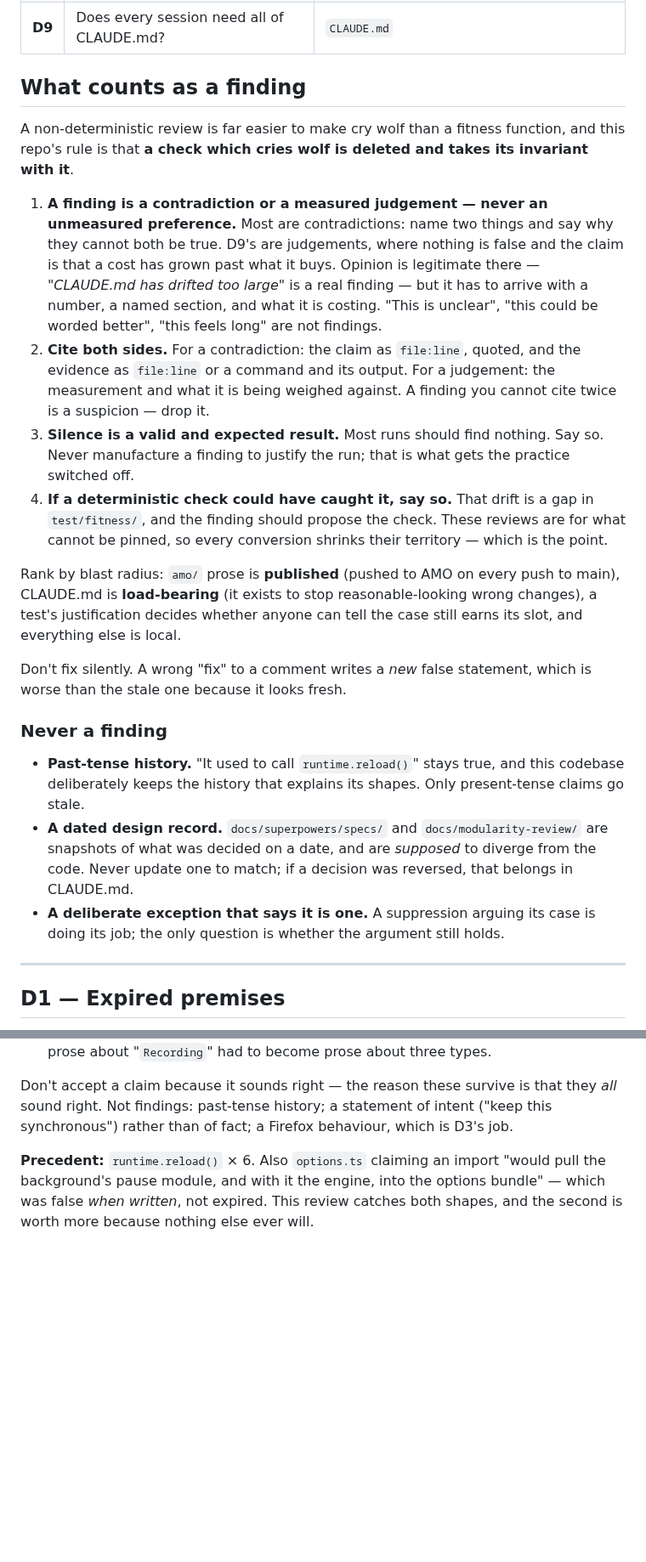
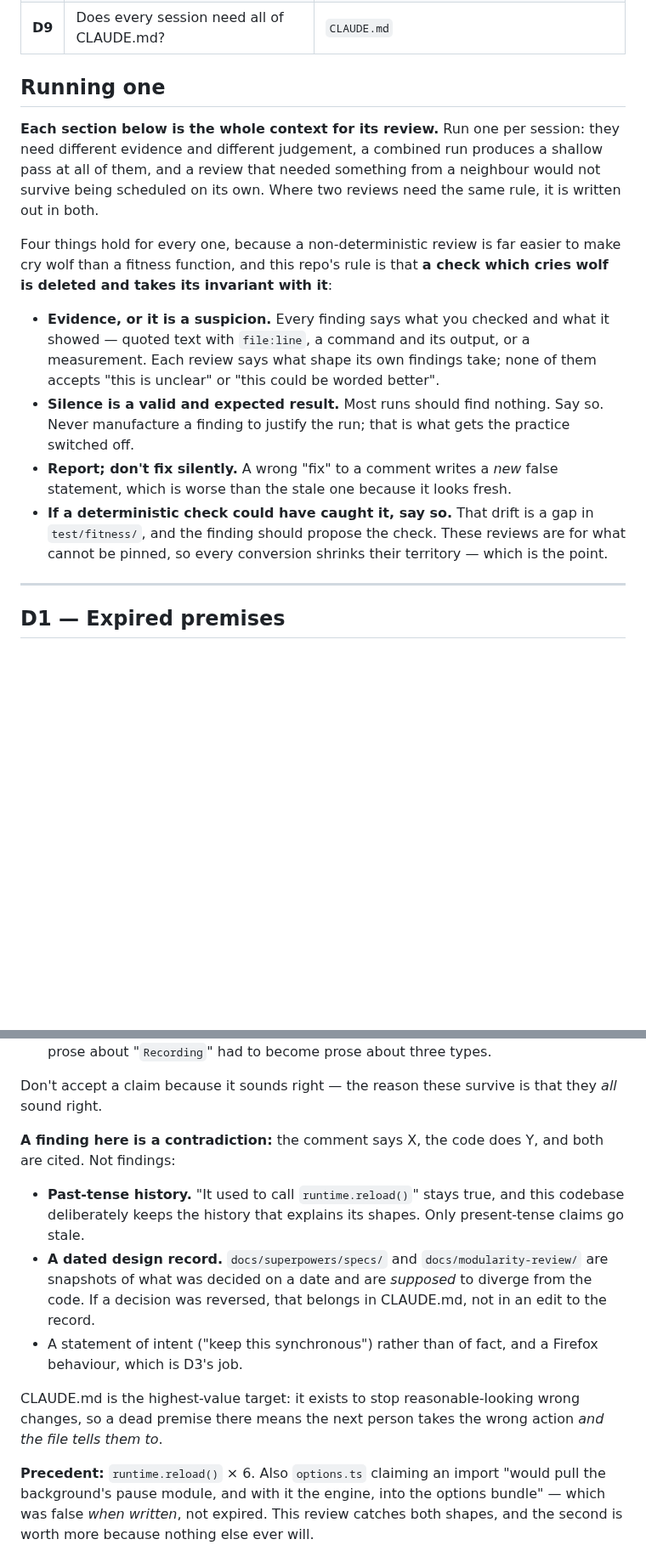
Before and after one commit to ArloL/configurable-containers, a Markdown page: docs/drift-reviews.md, 2 parts joined by grey strips. Shown at 85% size. Drawn GitHub-style; blank space fills up the shorter version.

```diff
--- a/docs/drift-reviews.md
+++ b/docs/drift-reviews.md
@@ -29,44 +29,28 @@ thing that found them was a person asking a question.
 | **D8** | Do two current documents contradict each other? | `CLAUDE.md`, `TESTING.md`, `README.md`, `CONFIG.md` |
 | **D9** | Does every session need all of CLAUDE.md? | `CLAUDE.md` |
 
-## What counts as a finding
+## Running one
 
-A non-deterministic review is far easier to make cry wolf than a fitness function, and this
-repo's rule is that **a check which cries wolf is deleted and takes its invariant with it**.
+**Each section below is the whole context for its review.** Run one per session: they need
+different evidence and different judgement, a combined run produces a shallow pass at all of
+them, and a review that needed something from a neighbour would not survive being scheduled
+on its own. Where two reviews need the same rule, it is written out in both.
 
-1. **A finding is a contradiction or a measured judgement — never an unmeasured
-   preference.** Most are contradictions: name two things and say why they cannot both be
-   true. D9's are judgements, where nothing is false and the claim is that a cost has grown
-   past what it buys. Opinion is legitimate there — *"CLAUDE.md has drifted too large"* is a
-   real finding — but it has to arrive with a number, a named section, and what it is
-   costing. "This is unclear", "this could be worded better", "this feels long" are not
-   findings.
-2. **Cite both sides.** For a contradiction: the claim as `file:line`, quoted, and the
-   evidence as `file:line` or a command and its output. For a judgement: the measurement and
-   what it is being weighed against. A finding you cannot cite twice is a suspicion — drop it.
-3. **Silence is a valid and expected result.** Most runs should find nothing. Say so. Never
-   manufacture a finding to justify the run; that is what gets the practice switched off.
-4. **If a deterministic check could have caught it, say so.** That drift is a gap in
-   `test/fitness/`, and the finding should propose the check. These reviews are for what
-   cannot be pinned, so every conversion shrinks their territory — which is the point.
+Four things hold for every one, because a non-deterministic review is far easier to make cry
+wolf than a fitness function, and this repo's rule is that **a check which cries wolf is
+deleted and takes its invariant with it**:
 
-Rank by blast radius: `amo/` prose is **published** (pushed to AMO on every push to main),
-CLAUDE.md is **load-bearing** (it exists to stop reasonable-looking wrong changes), a test's
-justification decides whether anyone can tell the case still earns its slot, and everything
-else is local.
-
-Don't fix silently. A wrong "fix" to a comment writes a *new* false statement, which is worse
-than the stale one because it looks fresh.
-
-### Never a finding
-
-- **Past-tense history.** "It used to call `runtime.reload()`" stays true, and this codebase
-  deliberately keeps the history that explains its shapes. Only present-tense claims go stale.
-- **A dated design record.** `docs/superpowers/specs/` and `docs/modularity-review/` are
-  snapshots of what was decided on a date, and are *supposed* to diverge from the code. Never
-  update one to match; if a decision was reversed, that belongs in CLAUDE.md.
-- **A deliberate exception that says it is one.** A suppression arguing its case is doing its
-  job; the only question is whether the argument still holds.
+- **Evidence, or it is a suspicion.** Every finding says what you checked and what it showed —
+  quoted text with `file:line`, a command and its output, or a measurement. Each review says
+  what shape its own findings take; none of them accepts "this is unclear" or "this could be
+  worded better".
+- **Silence is a valid and expected result.** Most runs should find nothing. Say so. Never
+  manufacture a finding to justify the run; that is what gets the practice switched off.
+- **Report; don't fix silently.** A wrong "fix" to a comment writes a *new* false statement,
+  which is worse than the stale one because it looks fresh.
+- **If a deterministic check could have caught it, say so.** That drift is a gap in
+  `test/fitness/`, and the finding should propose the check. These reviews are for what cannot
+  be pinned, so every conversion shrinks their territory — which is the point.
 
 ---
 
@@ -86,8 +70,22 @@ the code. Highest-yield, in order:
    "`Recording`" had to become prose about three types.
 
 Don't accept a claim because it sounds right — the reason these survive is that they *all*
-sound right. Not findings: past-tense history; a statement of intent ("keep this
-synchronous") rather than of fact; a Firefox behaviour, which is D3's job.
+sound right.
+
+**A finding here is a contradiction:** the comment says X, the code does Y, and both are
+cited. Not findings:
+
+- **Past-tense history.** "It used to call `runtime.reload()`" stays true, and this codebase
+  deliberately keeps the history that explains its shapes. Only present-tense claims go stale.
+- **A dated design record.** `docs/superpowers/specs/` and `docs/modularity-review/` are
+  snapshots of what was decided on a date and are *supposed* to diverge from the code. If a
+  decision was reversed, that belongs in CLAUDE.md, not in an edit to the record.
+- A statement of intent ("keep this synchronous") rather than of fact, and a Firefox
+  behaviour, which is D3's job.
+
+CLAUDE.md is the highest-value target: it exists to stop reasonable-looking wrong changes, so
+a dead premise there means the next person takes the wrong action *and the file tells them
+to*.
 
 **Precedent:** `runtime.reload()` × 6. Also `options.ts` claiming an import "would pull the
 background's pause module, and with it the engine, into the options bundle" — which was false
```
Also changed, not shown: other parts of docs/drift-reviews.md (+51 -20 lines).
